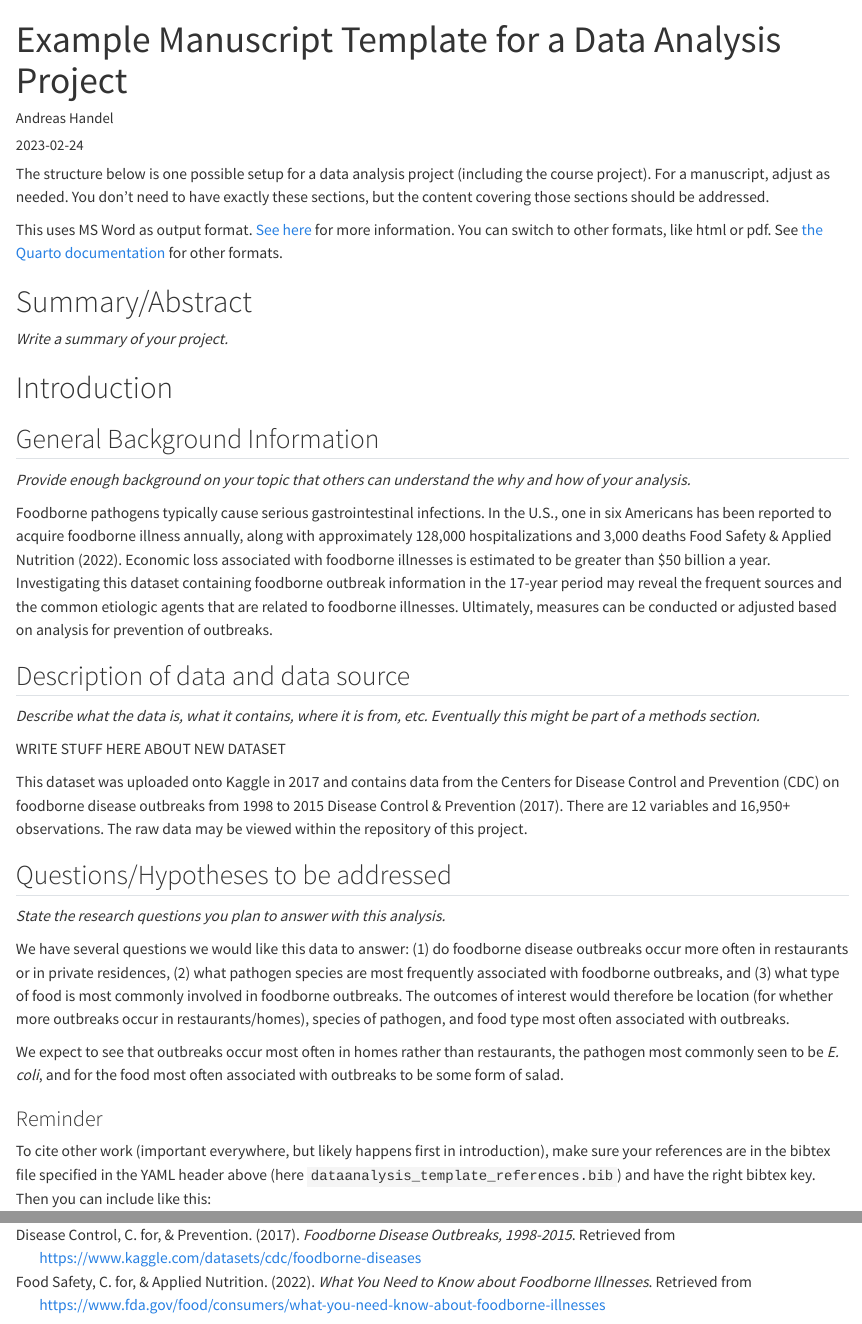
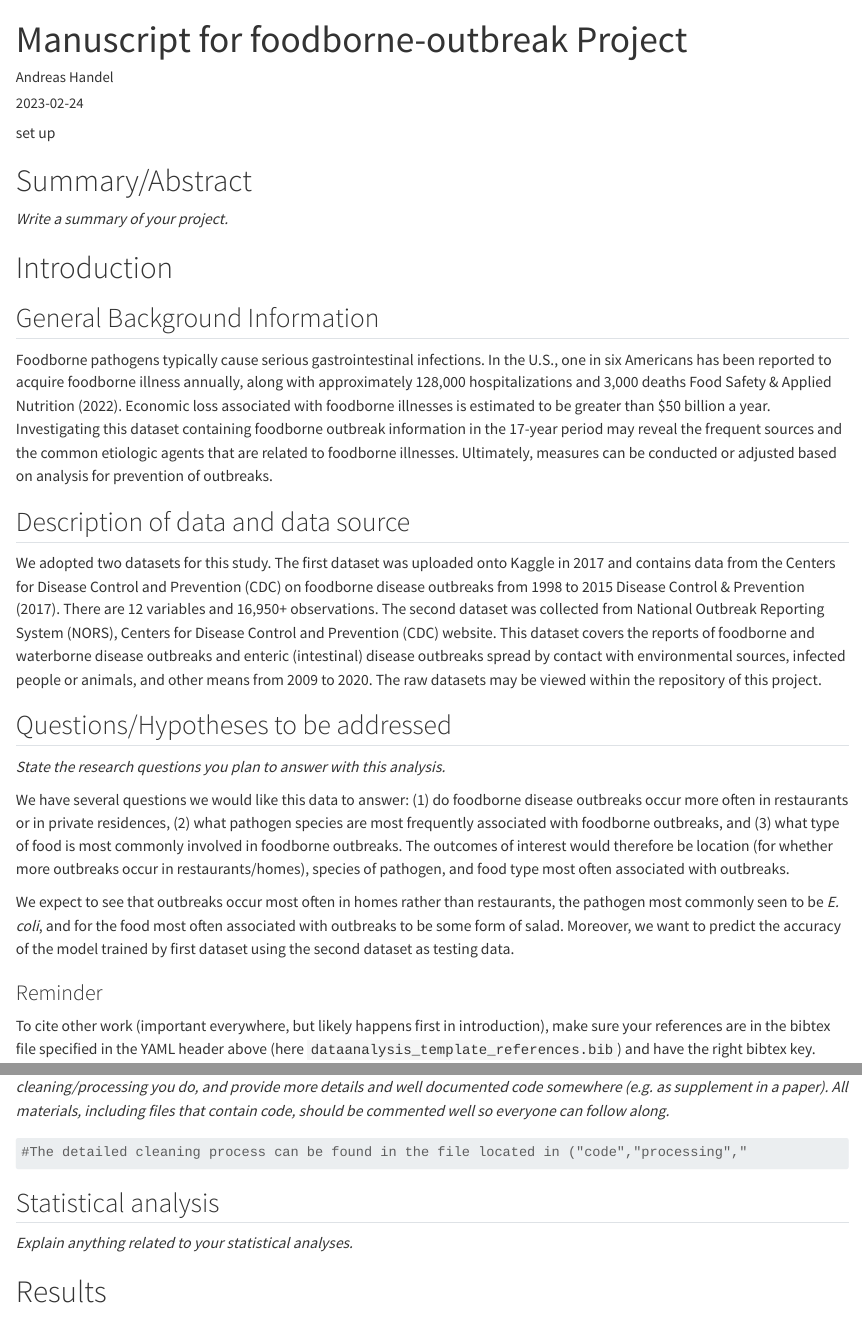
Before and after one commit to Weifanwu66/Weifan-Kailin-MADA-project, a Quarto document (products/manuscript/Manuscript.qmd): the page in a window 1100 px wide, from its top, and a second part further down, joined at a grey line. Rendered offline with R 4.5, knitr and Pandoc in place of Quarto, with nearby package versions; drawn as R Markdown's standard HTML page in place of the format the file asks for; some code elsewhere in the file could not run offline.

Commit message:
change in manuscript

````diff
--- a/products/manuscript/Manuscript.qmd
+++ b/products/manuscript/Manuscript.qmd
@@ -1,5 +1,5 @@
 ---
-title: "Example Manuscript Template for a Data Analysis Project"
+title: "Manuscript for foodborne-outbreak Project"
 subtitle: ""
 author: Andreas Handel
 date: "`r Sys.Date()`"
@@ -15,15 +15,7 @@ editor:
     wrap: sentence
 ---
 
-The structure below is one possible setup for a data analysis project (including the course project).
-For a manuscript, adjust as needed.
-You don't need to have exactly these sections, but the content covering those sections should be addressed.
-
-This uses MS Word as output format.
-[See here](https://quarto.org/docs/output-formats/ms-word.html) for more information.
-You can switch to other formats, like html or pdf.
-See [the Quarto documentation](https://quarto.org/) for other formats.
-
+set up
 ```{r, echo=FALSE, message=FALSE}
 # load a few R packages
 library(here)
@@ -43,7 +35,6 @@ library(ggtext)
 
 ## General Background Information
 
-*Provide enough background on your topic that others can understand the why and how of your analysis.*
 
 Foodborne pathogens typically cause serious gastrointestinal infections. In the U.S., one in six Americans has been reported to acquire foodborne illness annually, along with approximately 128,000 hospitalizations and 3,000 deaths @centerforfoodsafetyandappliednutrition2022.
 Economic loss associated with foodborne illnesses is estimated to be greater than \$50 billion a year.
@@ -51,13 +42,11 @@ Investigating this dataset containing foodborne outbreak information in the 17-y
 
 ## Description of data and data source
 
-*Describe what the data is, what it contains, where it is from, etc. Eventually this might be part of a methods section.*
 
-WRITE STUFF HERE ABOUT NEW DATASET
-
-This dataset was uploaded onto Kaggle in 2017 and contains data from the Centers for Disease Control and Prevention (CDC) on foodborne disease outbreaks from 1998 to 2015 @centersfordiseasecontrolandprevention2017.
+We adopted two datasets for this study. The first dataset was uploaded onto Kaggle in 2017 and contains data from the Centers for Disease Control and Prevention (CDC) on foodborne disease outbreaks from 1998 to 2015 @centersfordiseasecontrolandprevention2017.
 There are 12 variables and 16,950+ observations.
-The raw data may be viewed within the repository of this project.
+The second dataset was collected from National Outbreak Reporting System (NORS), Centers for Disease Control and Prevention (CDC) website. This dataset covers the reports of foodborne and waterborne disease outbreaks and enteric (intestinal) disease outbreaks spread by contact with environmental sources, infected people or animals, and other means from 2009 to 2020.
+The raw datasets may be viewed within the repository of this project.
 
 ## Questions/Hypotheses to be addressed
 
@@ -66,9 +55,9 @@ The raw data may be viewed within the repository of this project.
 We have several questions we would like this data to answer: (1) do foodborne disease outbreaks occur more often in restaurants or in private residences, (2) what pathogen species are most frequently associated with foodborne outbreaks, and (3) what type of food is most commonly involved in foodborne outbreaks. The outcomes of interest would therefore be location (for whether more outbreaks occur in restaurants/homes), species of pathogen, and food type most often associated with outbreaks.
 
 We expect to see that outbreaks occur most often in homes rather than restaurants, the pathogen most commonly seen to be *E. coli*, and for the food most often associated with outbreaks to be some form of salad.
+Moreover, we want to predict the accuracy of the model trained by first dataset using the second dataset as testing data.
 
 ### Reminder
 
 To cite other work (important everywhere, but likely happens first in introduction), make sure your references are in the bibtex file specified in the YAML header above (here `dataanalysis_template_references.bib`) and have the right bibtex key.
-Then you can include like this:
 
@@ -96,3 +83,4 @@ As previously mentioned, the data was acquired from [Kaggle](https://www.kaggle.
 
 *Write code that reads in the file and cleans it so it's ready for analysis. Since this will be fairly long code for most datasets, it might be a good idea to have it in one or several R scripts. If that is the case, explain here briefly what kind of cleaning/processing you do, and provide more details and well documented code somewhere (e.g. as supplement in a paper). All materials, including files that contain code, should be commented well so everyone can follow along.*
 ```{r}
+#The detailed cleaning process can be found in the file located in ("code","processing","
````
Also changed, not shown: products/manuscript/Manuscript.qmd (7 more changed lines).
